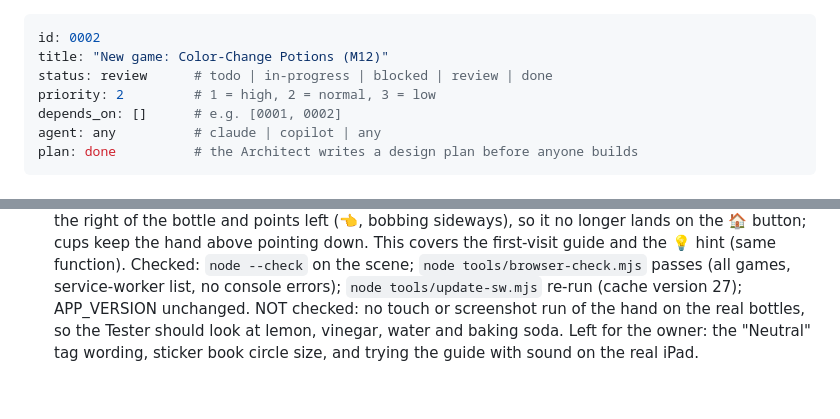
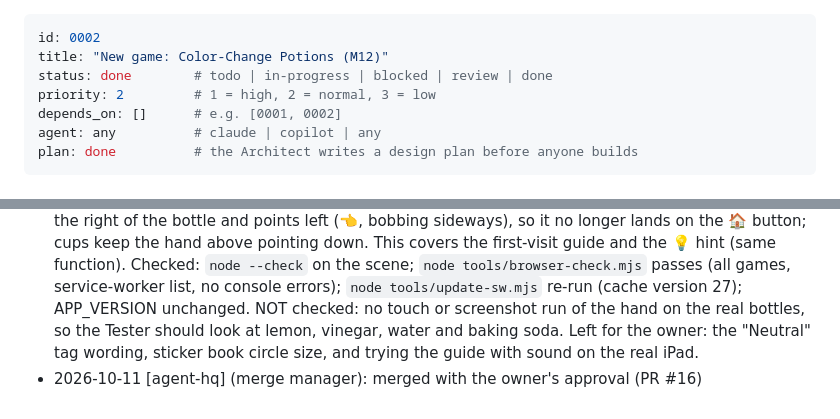
Before and after one commit to jgaffney923/chemistry-app, a Markdown page: tickets/0002-color-change-potions.md, 2 parts joined by grey strips. Rendered like a GitHub page.

Commit message:
ticket 0002: done (the owner approved the merge)

```diff
--- a/tickets/0002-color-change-potions.md
+++ b/tickets/0002-color-change-potions.md
@@ -1,7 +1,7 @@
 ---
 id: 0002
 title: "New game: Color-Change Potions (M12)"
-status: review      # todo | in-progress | blocked | review | done
+status: done        # todo | in-progress | blocked | review | done
 priority: 2         # 1 = high, 2 = normal, 3 = low
 depends_on: []      # e.g. [0001, 0002]
 agent: any          # claude | copilot | any
@@ -210,3 +210,4 @@ The guide finishes on the first `mix`: `markTipShown('potions')`, then `potions.
 - 2026-10-11 [claude] (sonnet-5-5): left for the owner: the plan's two questions (the "we never taste" intro line and the "Neutral" word) were built as recommended.
 - 2026-10-11 [claude] (sonnet-5-5): fix round 1: replaced the scene-wide "busy" lock (taps, drops, fresh juice and 💡 were silently ignored for 3 to 4 s) with a per-cup busy flag that clears when that cup's color settles (about 1.5 s, or 2.4 s with fizz). Other cups, bottles and 💡 now always work. A drop on a still-busy cup bounces back and shakes that cup, so it never seems broken. The source cup is usable again as soon as it has refilled. Also: a cup's tag word clears when a pour starts and returns when the color settles (UX suggestion, one line), and the chart panel is 80 units taller so "Base" is off the edge. Left for the owner: the first-visit hand sitting over the 🏠 button, and the "Neutral" wording for mixed cups. Checked: `node --check` on the scene; `node tools/browser-check.mjs` passes (all games, service-worker list, no console errors); `node tools/update-sw.mjs` re-run (cache version 26, since a cached file changed); APP_VERSION unchanged. NOT checked: no click-through or touch run of the new timing (this session could only run the automated check), so the Tester should repeat quick taps after bottle and cup pours.
 - 2026-10-11 [claude] (sonnet-5-5): fix round 2: the pointing hand for bottles now stands 150 units to the right of the bottle and points left (👈, bobbing sideways), so it no longer lands on the 🏠 button; cups keep the hand above pointing down. This covers the first-visit guide and the 💡 hint (same function). Checked: `node --check` on the scene; `node tools/browser-check.mjs` passes (all games, service-worker list, no console errors); `node tools/update-sw.mjs` re-run (cache version 27); APP_VERSION unchanged. NOT checked: no touch or screenshot run of the hand on the real bottles, so the Tester should look at lemon, vinegar, water and baking soda. Left for the owner: the "Neutral" tag wording, sticker book circle size, and trying the guide with sound on the real iPad.
+- 2026-10-11 [agent-hq] (merge manager): merged with the owner's approval (PR #16)
```
